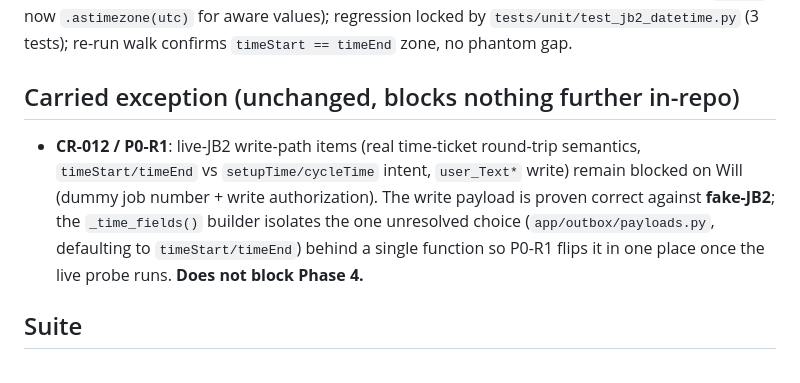
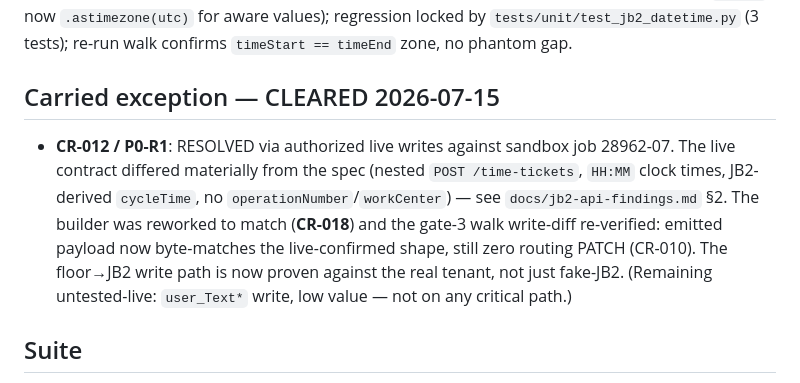
Before and after one commit to willx433/projectmes, a Markdown page: docs/gates/PHASE_3_GATE.md, the part around the change. Drawn GitHub-style.

Commit message:
Gate 3: clear CR-012 write-path exception (live-verified via CR-018)
Co-Authored-By: Claude Fable 5 <noreply@anthropic.com>

```diff
--- a/docs/gates/PHASE_3_GATE.md
+++ b/docs/gates/PHASE_3_GATE.md
@@ -26,14 +26,16 @@ catch. Fixed (`to_utc` now `.astimezone(utc)` for aware values); regression lock
 `tests/unit/test_jb2_datetime.py` (3 tests); re-run walk confirms `timeStart == timeEnd`
 zone, no phantom gap.
 
-## Carried exception (unchanged, blocks nothing further in-repo)
+## Carried exception — CLEARED 2026-07-15
 
-- **CR-012 / P0-R1**: live-JB2 write-path items (real time-ticket round-trip semantics,
-  `timeStart/timeEnd` vs `setupTime/cycleTime` intent, `user_Text*` write) remain blocked
-  on Will (dummy job number + write authorization). The write payload is proven correct
-  against **fake-JB2**; the `_time_fields()` builder isolates the one unresolved choice
-  (`app/outbox/payloads.py`, defaulting to `timeStart/timeEnd`) behind a single function
-  so P0-R1 flips it in one place once the live probe runs. **Does not block Phase 4.**
+- **CR-012 / P0-R1**: RESOLVED via authorized live writes against sandbox job 28962-07.
+  The live contract differed materially from the spec (nested `POST /time-tickets`, `HH:MM`
+  clock times, JB2-derived `cycleTime`, no `operationNumber`/`workCenter`) — see
+  `docs/jb2-api-findings.md` §2. The builder was reworked to match (**CR-018**) and the
+  gate-3 walk write-diff re-verified: emitted payload now byte-matches the live-confirmed
+  shape, still zero routing PATCH (CR-010). The floor→JB2 write path is now proven against
+  the real tenant, not just fake-JB2. (Remaining untested-live: `user_Text*` write, low
+  value — not on any critical path.)
 
 ## Suite
 
```
